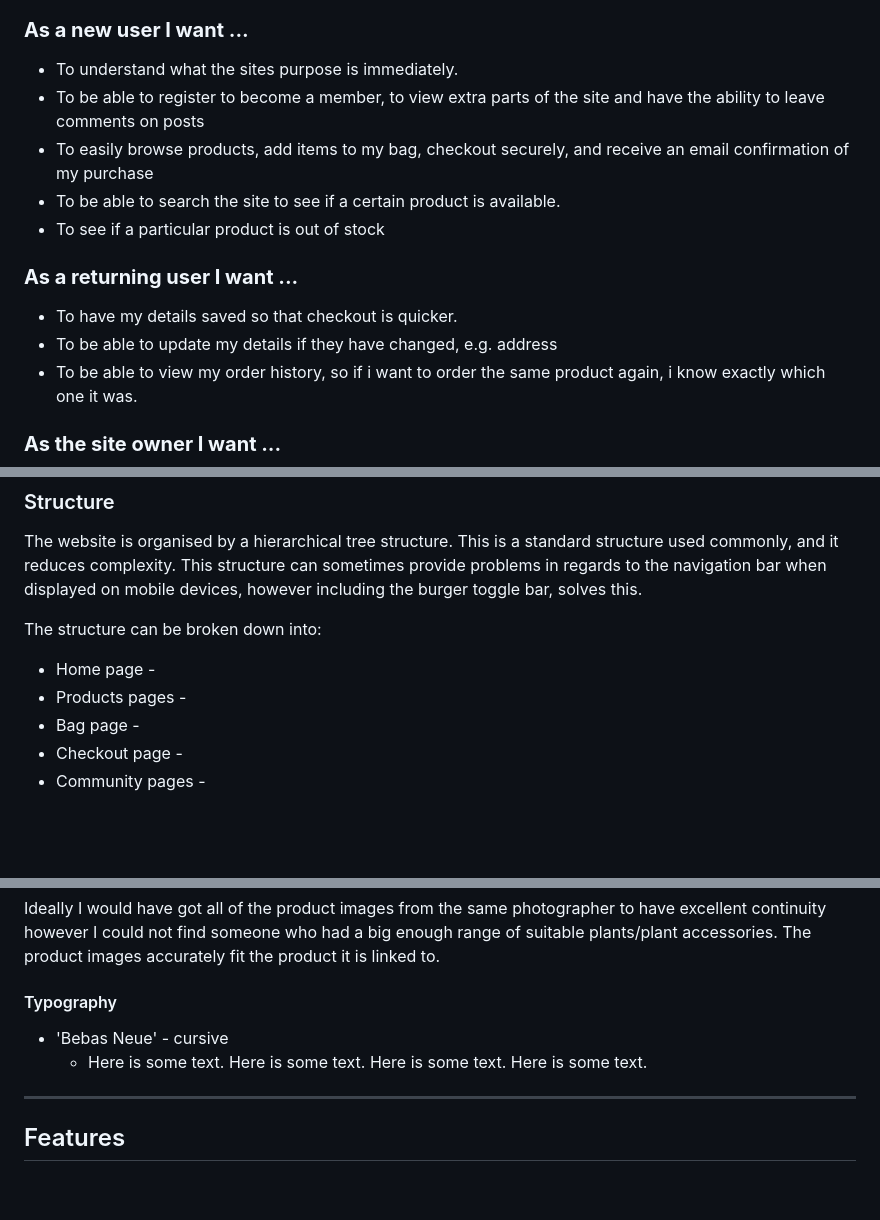
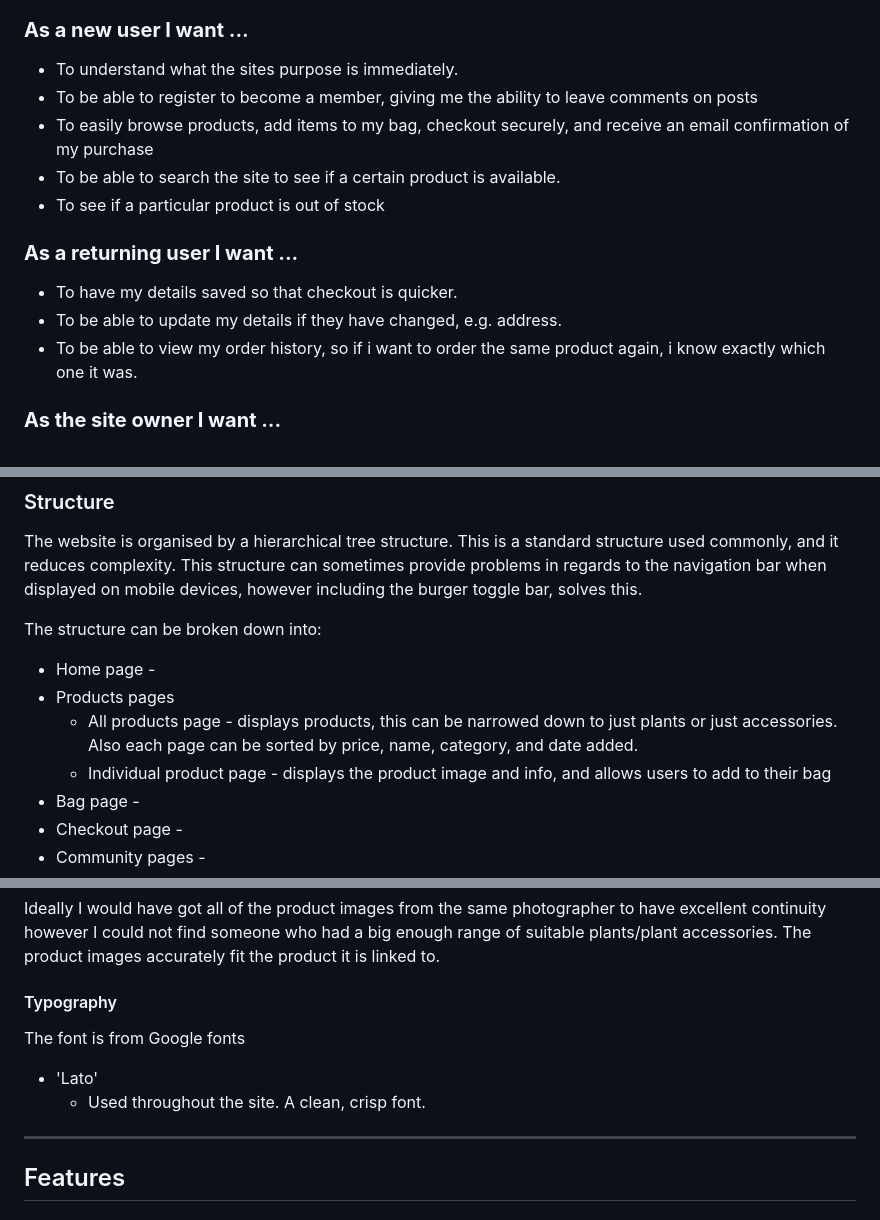
Before and after one commit to bethanyalicehall/e-commerce-ms4, a Markdown page: README.md, 3 parts joined by grey strips. GitHub-like rendering; blank space fills up the shorter version.

```diff
--- a/README.md
+++ b/README.md
@@ -41,14 +41,14 @@ User experience
 
 ### **As a new user I want ...**
 - To understand what the sites purpose is immediately.
-- To be able to register to become a member, to view extra parts of the site and have the ability to leave comments on     posts
+- To be able to register to become a member, giving me the ability to leave comments on posts
 - To easily browse products, add items to my bag, checkout securely, and receive an email confirmation of my purchase
 - To be able to search the site to see if a certain product is available.
 - To see if a particular product is out of stock
 
 ### **As a returning user I want ...**
 - To have my details saved so that checkout is quicker.
-- To be able to update my details if they have changed, e.g. address
+- To be able to update my details if they have changed, e.g. address.
 - To be able to view my order history, so if i want to order the same product again, i know exactly which one it was.
 
 
@@ -92,7 +92,9 @@ The website is organised by a hierarchical tree structure. This is a standard st
 
 The structure can be broken down into:
 - Home page -
-- Products pages -
+- Products pages
+    - All products page - displays products, this can be narrowed down to just plants or just accessories. Also each page can be sorted by price, name, category, and date added.
+    - Individual product page - displays the product image and info, and allows users to add to their bag
 - Bag page -
 - Checkout page -
 - Community pages -
@@ -152,10 +154,10 @@ Ideally I would have got all of the product images from the same photographer to
 
 
 #### Typography
+The font is from Google fonts
 
-- 'Bebas Neue' - cursive
-    - Here is some text. Here is some text. Here is some text. Here is some text.
-
+- 'Lato'
+    - Used throughout the site. A clean, crisp font.
 
 ---
 
```
Also changed, not shown: other parts of README.md (+1 -1 lines).
